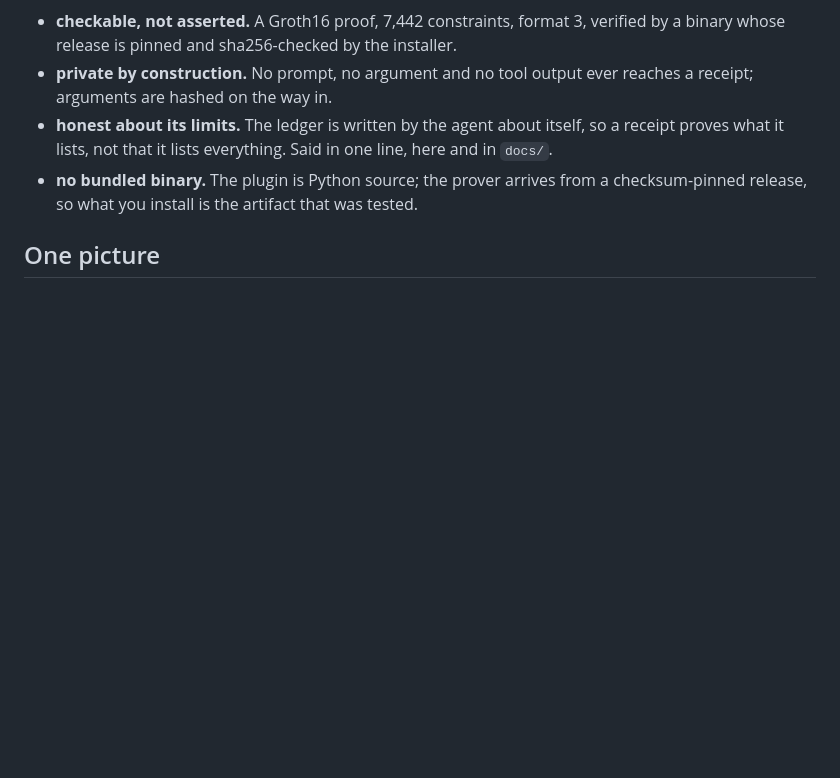
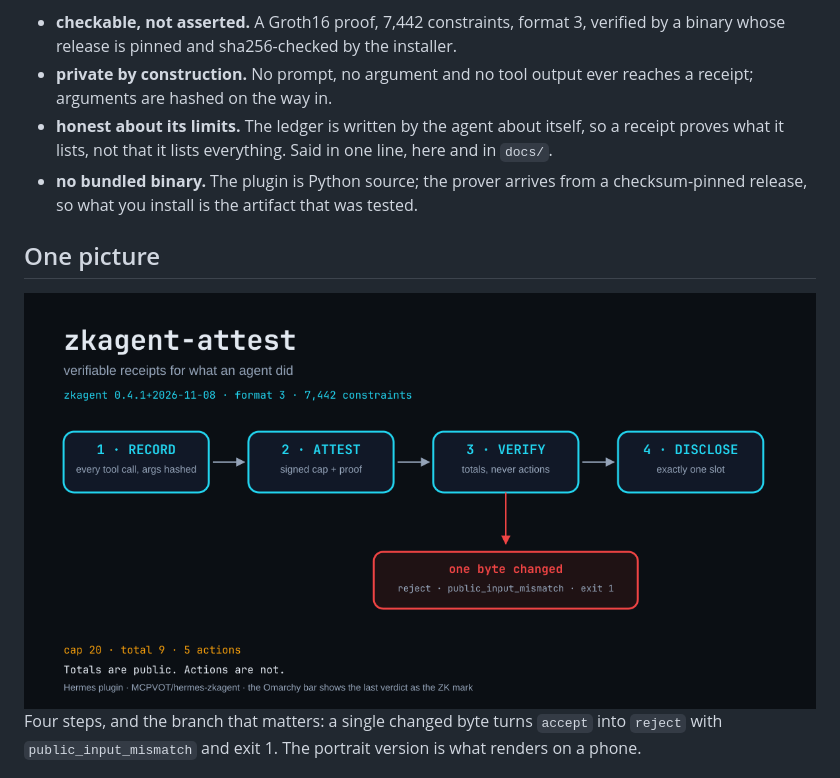
Before and after one commit to MCPVOT/hermes-zkagent, a Markdown page: README.md, the part around the change. Rendered like a GitHub page; blank space fills up the shorter version.

Commit message:
docs: a portrait infographic for the phone, via <picture>
GitHub renders the wide version on desktop and the portrait one under 600 px, so the four steps stay
readable instead of shrinking to a strip.

```diff
--- a/README.md
+++ b/README.md
@@ -24,6 +24,14 @@ you reveal exactly one, with the Merkle path that places it in the attested set.
   release, so what you install is the artifact that was tested.
 
 ## One picture
+
+<picture>
+  <source media="(max-width: 600px)" srcset="assets/infographic-portrait.png">
+  <img src="assets/infographic.png" alt="record → attest → verify → disclose, with a tampered proof rejected">
+</picture>
+
+Four steps, and the branch that matters: a single changed byte turns `accept` into `reject` with
+`public_input_mismatch` and exit 1. The portrait version is what renders on a phone.
 
 <img src="assets/infographic.png" alt="record → attest → verify → disclose, with a tampered proof rejected" width="100%">
 
```
Also changed, not shown: assets/infographic-portrait.png (added), 1 other file.
